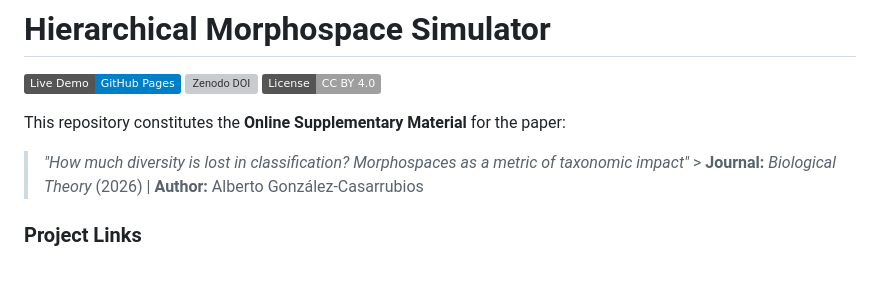
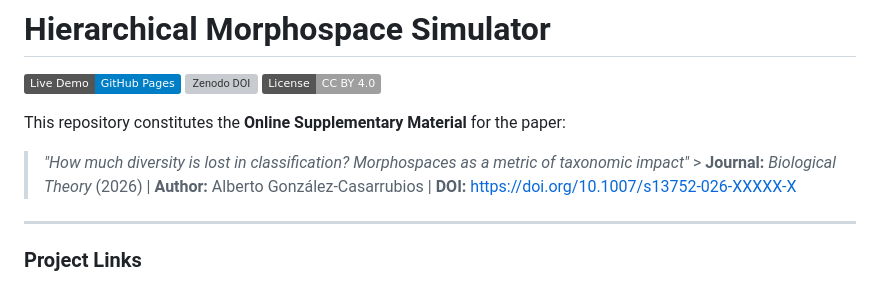
Before and after one commit to AlbertoGonzalezCasarrubios/hierarchical-morphospace-simulator, a Markdown page: README.md, the part around the change. Drawn GitHub-style; badges without logos; grey boxes are pictures that could not be loaded.

```diff
--- a/README.md
+++ b/README.md
@@ -5,7 +5,9 @@
 [![License: CC BY 4.0](https://img.shields.io/badge/License-CC_BY_4.0-lightgrey.svg)](https://creativecommons.org/licenses/by/4.0/)
 
 This repository constitutes the **Online Supplementary Material** for the paper:
-> *"How much diversity is lost in classification? Morphospaces as a metric of taxonomic impact"* > **Journal:** *Biological Theory* (2026) | **Author:** Alberto González-Casarrubios
+> *"How much diversity is lost in classification? Morphospaces as a metric of taxonomic impact"* > **Journal:** *Biological Theory* (2026) | **Author:** Alberto González-Casarrubios | **DOI:** https://doi.org/10.1007/s13752-026-XXXXX-X
+
+---
 
 ### Project Links
 * **Interactive Live Simulation:** [GitHub Pages](https://albertogonzalezcasarrubios.github.io/hierarchical-morphospace-simulator/)
```
